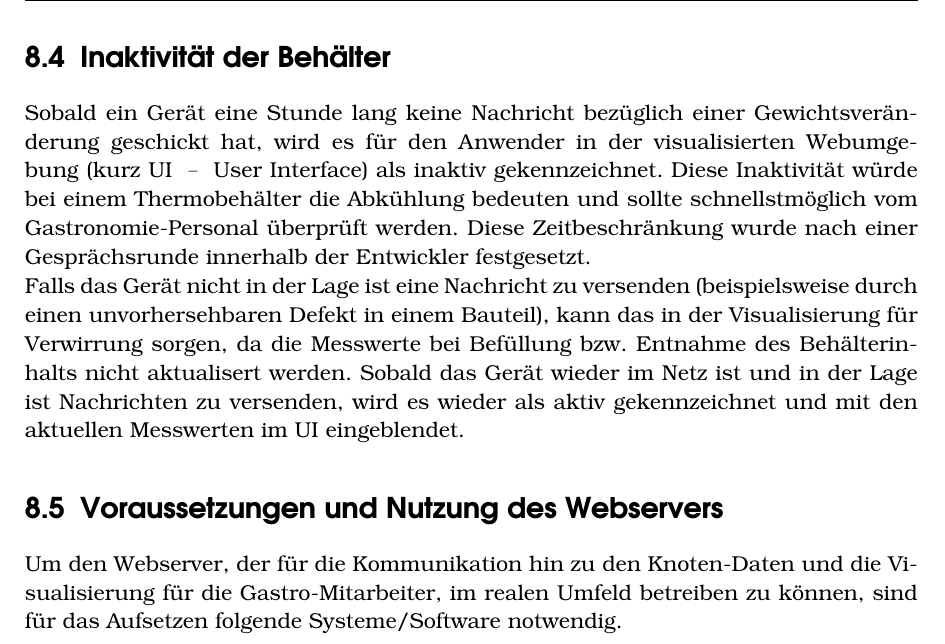
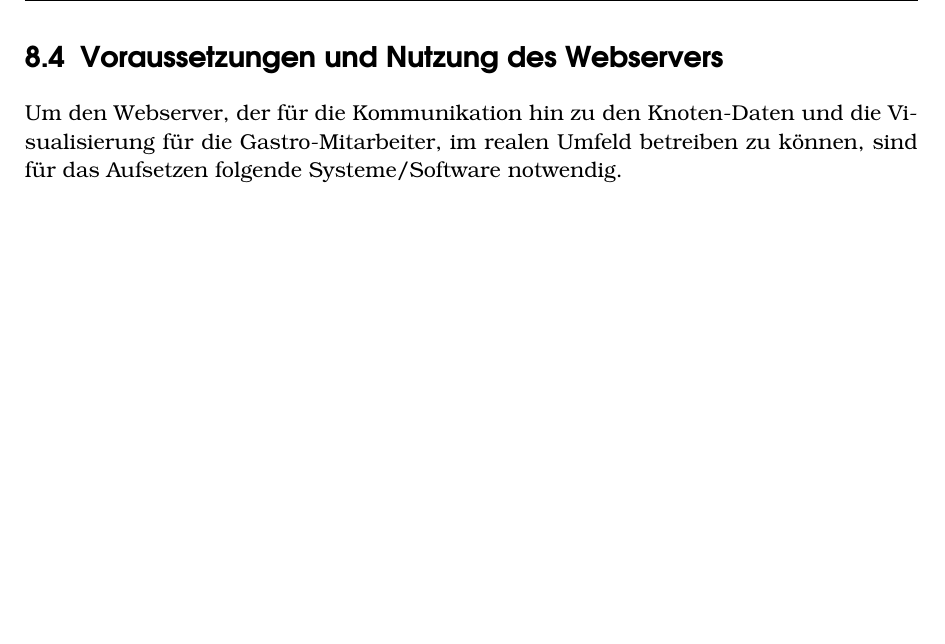
Before and after one commit to Sincap80/LoRa-Messnetzwerk, a LaTeX document (Dokumentation.tex): part of page 52 of 62 before the commit and part of page 50 of 59 after it, cut at the place of the change, the shorter picture padded with empty space. Compiled offline with pdfLaTeX.

Commit message:
Small formatting changes again

```diff
--- a/Dokumentation.tex
+++ b/Dokumentation.tex
@@ -648,9 +647,6 @@ Damit eine Verbindung zwischen den beiden Servern hergestellt werden kann, müss
     \item \textbf{message:} Das ist die Payload, welche vom payload\_raw geparst wurde
 \end{itemize}
 \newpage
-\section{Inaktivität der Behälter}
-Sobald ein Gerät eine Stunde lang keine Nachricht bezüglich einer Gewichtsveränderung geschickt hat, wird es für den Anwender in der visualisierten Webumgebung (kurz UI ~--~ User Interface) als inaktiv gekennzeichnet. Diese Inaktivität würde bei einem Thermobehälter die Abkühlung bedeuten und sollte schnellstmöglich vom Gastronomie-Personal überprüft werden. Diese Zeitbeschränkung wurde nach einer Gesprächsrunde innerhalb der Entwickler festgesetzt.\\
-Falls das Gerät nicht in der Lage ist eine Nachricht zu versenden (beispielsweise durch einen unvorhersehbaren Defekt in einem Bauteil), kann das in der Visualisierung für Verwirrung sorgen, da die Messwerte bei Befüllung bzw. Entnahme des Behälterinhalts nicht aktualisert werden. Sobald das Gerät wieder im Netz ist und in der Lage ist Nachrichten zu versenden, wird es wieder als aktiv gekennzeichnet und mit den aktuellen Messwerten im UI eingeblendet.
 
 \section{Voraussetzungen und Nutzung des Webservers}
 Um den Webserver, der für die Kommunikation hin zu den Knoten-Daten und die Visualisierung für die Gastro-Mitarbeiter, im realen Umfeld betreiben zu können, sind für das Aufsetzen folgende Systeme/Software notwendig.\\
```
Also changed, not shown: Dokumentation.tex (10 more changed lines), 7 other files.
